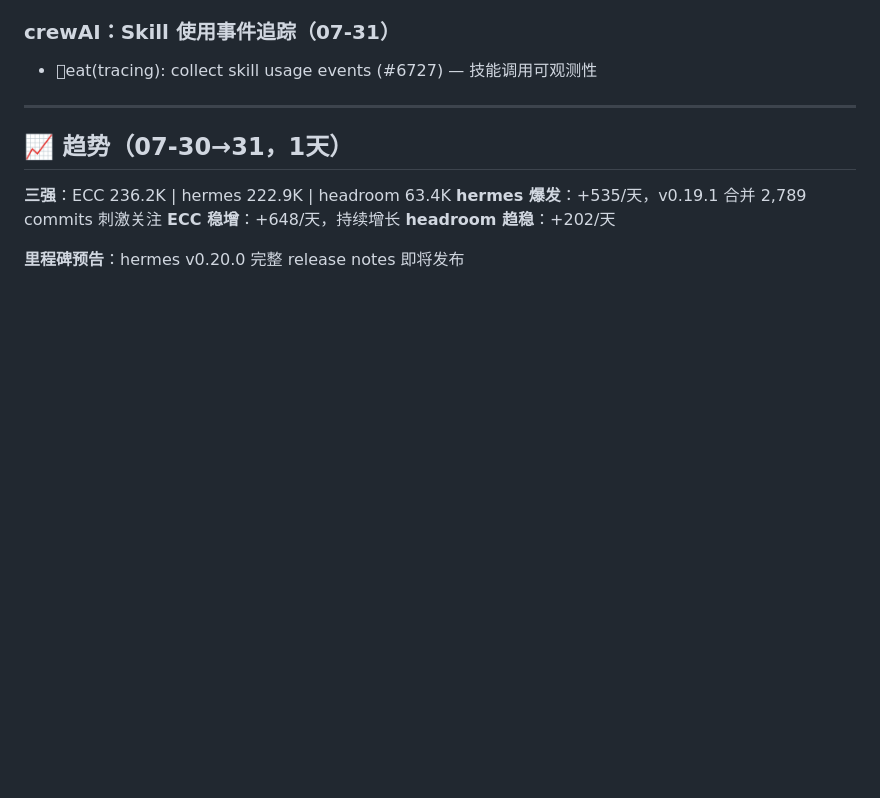
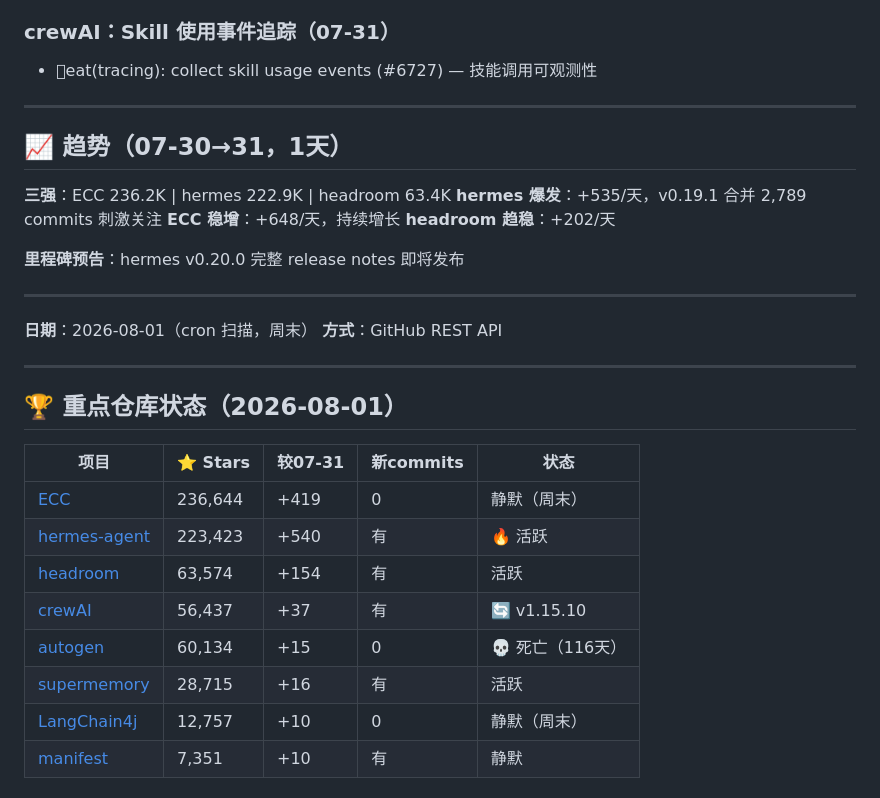
Before and after one commit to superMelo/nezha, a Markdown page: CHANGELOG-WATCH.md, the part around one of its changes. Rendered like a GitHub page; folded sections open; blank space fills up the shorter version.

Commit message:
scan: 2026-08-01 hermes 223.4K, headroom PHP compressor, crewAI v1.15.10 IBM Db2

```diff
--- a/CHANGELOG-WATCH.md
+++ b/CHANGELOG-WATCH.md
@@ -2752,3 +2752,24 @@ ECC 微弱领先但增速相近，差距仅 12.8K。
 **headroom 趋稳**：+202/天
 
 **里程碑预告**：hermes v0.20.0 完整 release notes 即将发布
+
+---
+
+**日期**：2026-08-01（cron 扫描，周末）
+**方式**：GitHub REST API
+
+---
+
+## 🏆 重点仓库状态（2026-08-01）
+
+| 项目 | ⭐ Stars | 较07-31 | 新commits | 状态 |
+|------|---------|---------|-----------|------|
+| [ECC](https://github.com/affaan-m/ECC) | 236,644 | +419 | 0 | 静默（周末） |
+| [hermes-agent](https://github.com/NousResearch/hermes-agent) | 223,423 | +540 | 有 | 🔥 活跃 |
+| [headroom](https://github.com/chopratejas/headroom) | 63,574 | +154 | 有 | 活跃 |
+| [crewAI](https://github.com/joaomdmoura/crewAI) | 56,437 | +37 | 有 | 🔄 v1.15.10 |
+| [autogen](https://github.com/microsoft/autogen) | 60,134 | +15 | 0 | 💀 死亡（116天） |
+| [supermemory](https://github.com/supermemoryai/supermemory) | 28,715 | +16 | 有 | 活跃 |
+| [LangChain4j](https://github.com/langchain4j/langchain4j) | 12,757 | +10 | 0 | 静默（周末） |
+| [manifest](https://github.com/mnfst/manifest) | 7,351 | +10 | 有 | 静默 |
+
```
Also changed, not shown: other parts of CHANGELOG-WATCH.md (+24 -0 lines).
